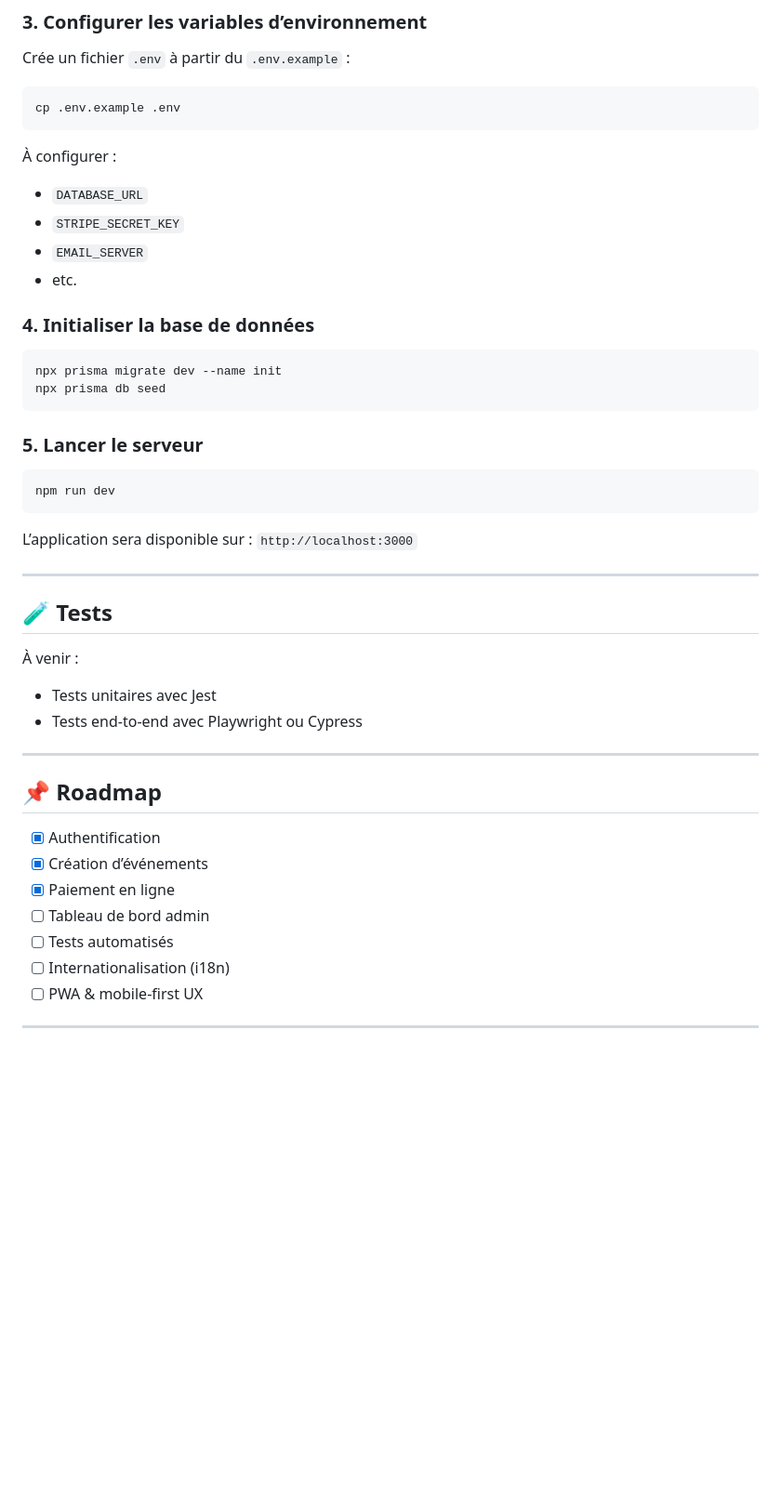
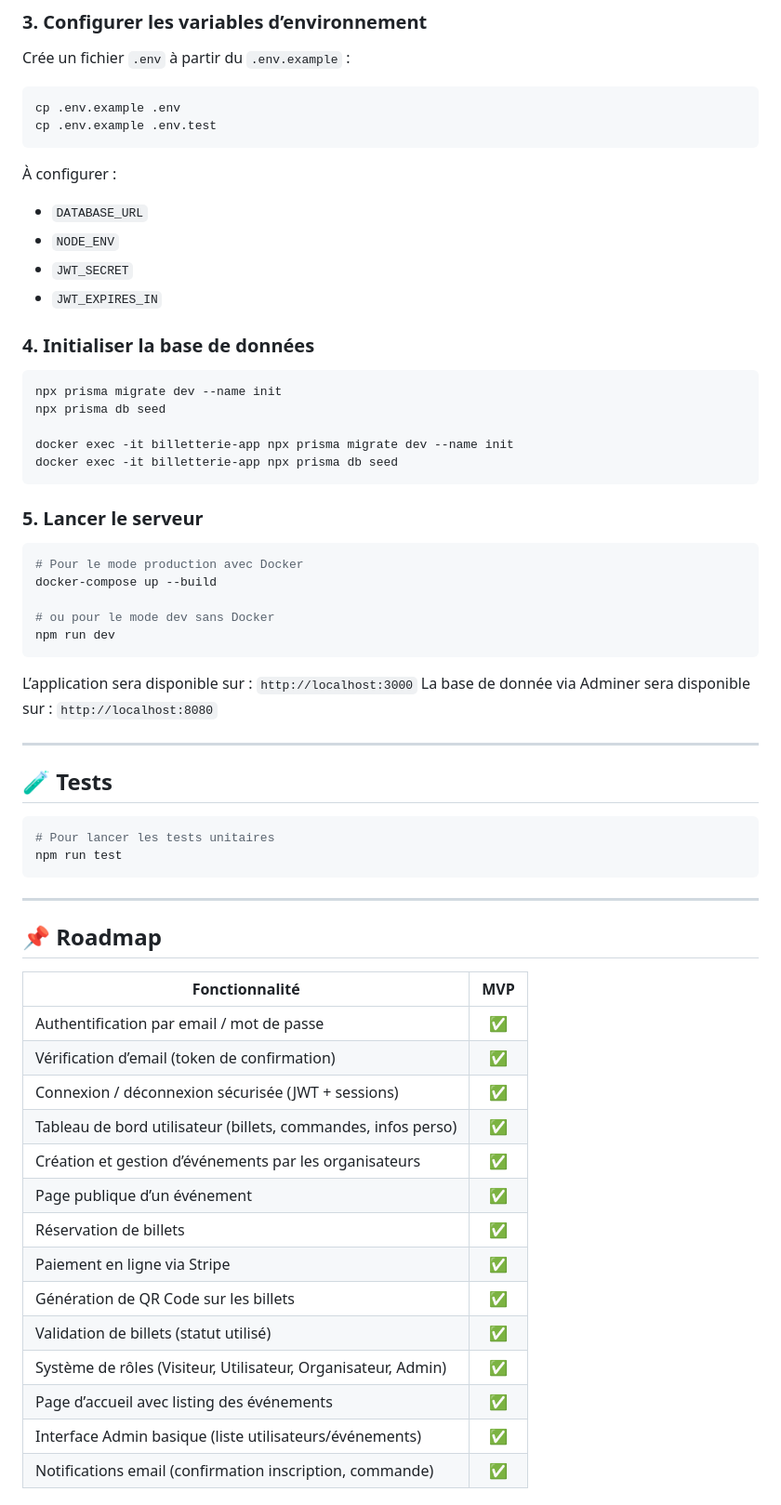
Before and after one commit to CorentinCoulet/M-C-Billetterie, a Markdown page: README.md, the part around the change printed below. Shown: that part at 93% size. GitHub-like rendering; blank space fills up the shorter version.

````diff
--- a/README.md
+++ b/README.md
@@ -66,45 +80,64 @@ Crée un fichier `.env` à partir du `.env.example` :
 
 ```bash
 cp .env.example .env
+cp .env.example .env.test
 ```
 
 À configurer :
 - `DATABASE_URL`
-- `STRIPE_SECRET_KEY`
-- `EMAIL_SERVER`
-- etc.
+- `NODE_ENV`
+- `JWT_SECRET`
+- `JWT_EXPIRES_IN`
 
 ### 4. Initialiser la base de données
 
 ```bash
 npx prisma migrate dev --name init
 npx prisma db seed
+
+docker exec -it billetterie-app npx prisma migrate dev --name init
+docker exec -it billetterie-app npx prisma db seed
 ```
 
 ### 5. Lancer le serveur
 
 ```bash
+# Pour le mode production avec Docker
+docker-compose up --build
+
+# ou pour le mode dev sans Docker
 npm run dev
 ```
 
 L’application sera disponible sur : `http://localhost:3000`
+La base de donnée via Adminer sera disponible sur : `http://localhost:8080`
 
 ---
 
 ## 🧪 Tests
 
-À venir :
-- Tests unitaires avec Jest
-- Tests end-to-end avec Playwright ou Cypress
-
+```bash
+# Pour lancer les tests unitaires
+npm run test
+```
 ---
 
 ## 📌 Roadmap
 
-- [x] Authentification
-- [x] Création d’événements
-- [x] Paiement en ligne
-- [ ] Tableau de bord admin
-- [ ] Tests automatisés
-- [ ] Internationalisation (i18n)
-- [ ] PWA & mobile-first UX
+| Fonctionnalité                                                            | MVP |
+|---------------------------------------------------------------------------|:---:|
+| Authentification par email / mot de passe                                 | ✅ |
+| Vérification d’email (token de confirmation)                              | ✅ |
+| Connexion / déconnexion sécurisée (JWT + sessions)                        | ✅ |
+| Tableau de bord utilisateur (billets, commandes, infos perso)             | ✅ |
+| Création et gestion d’événements par les organisateurs                    | ✅ |
+| Page publique d’un événement                                              | ✅ |
+| Réservation de billets                                                    | ✅ |
+| Paiement en ligne via Stripe                                              | ✅ |
+| Génération de QR Code sur les billets                                     | ✅ |
+| Validation de billets (statut utilisé)                                    | ✅ |
+| Système de rôles (Visiteur, Utilisateur, Organisateur, Admin)             | ✅ |
+| Page d’accueil avec listing des événements                                | ✅ |
+| Interface Admin basique (liste utilisateurs/événements)                   | ✅ |
+| Notifications email (confirmation inscription, commande)                  | ✅ |
+
````
Also changed, not shown: other parts of README.md (+79 -36 lines).
